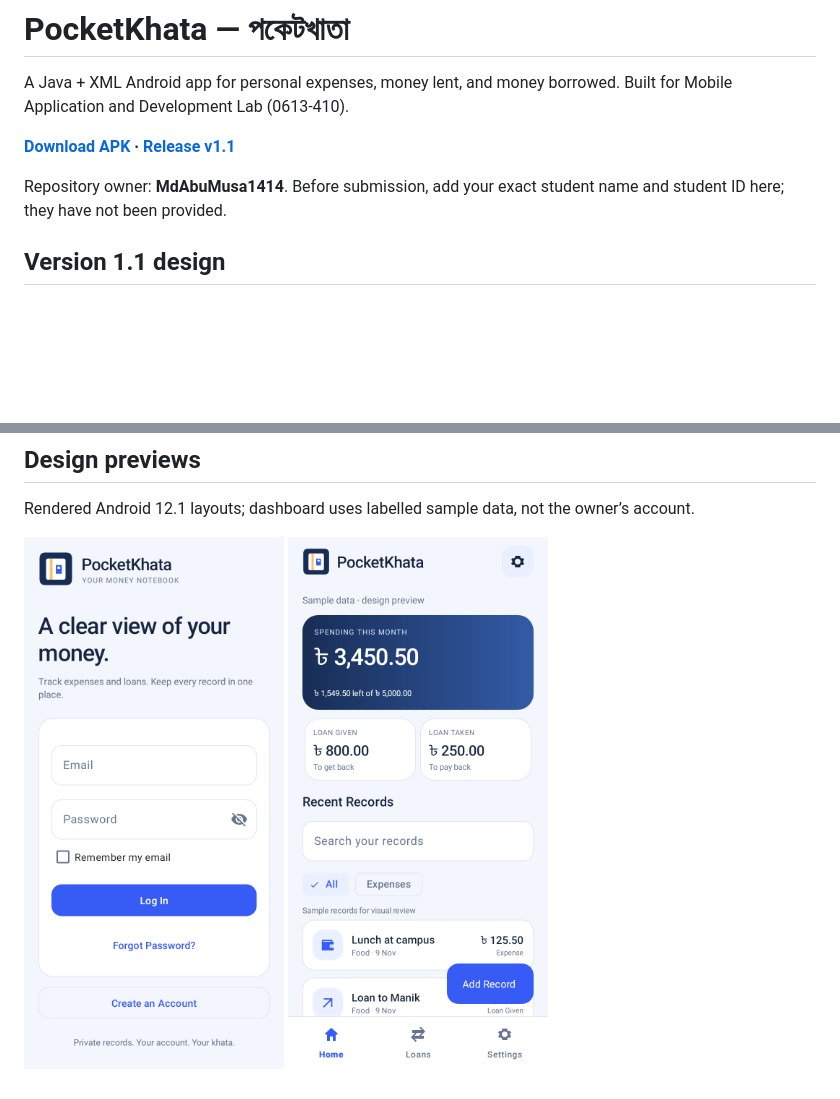
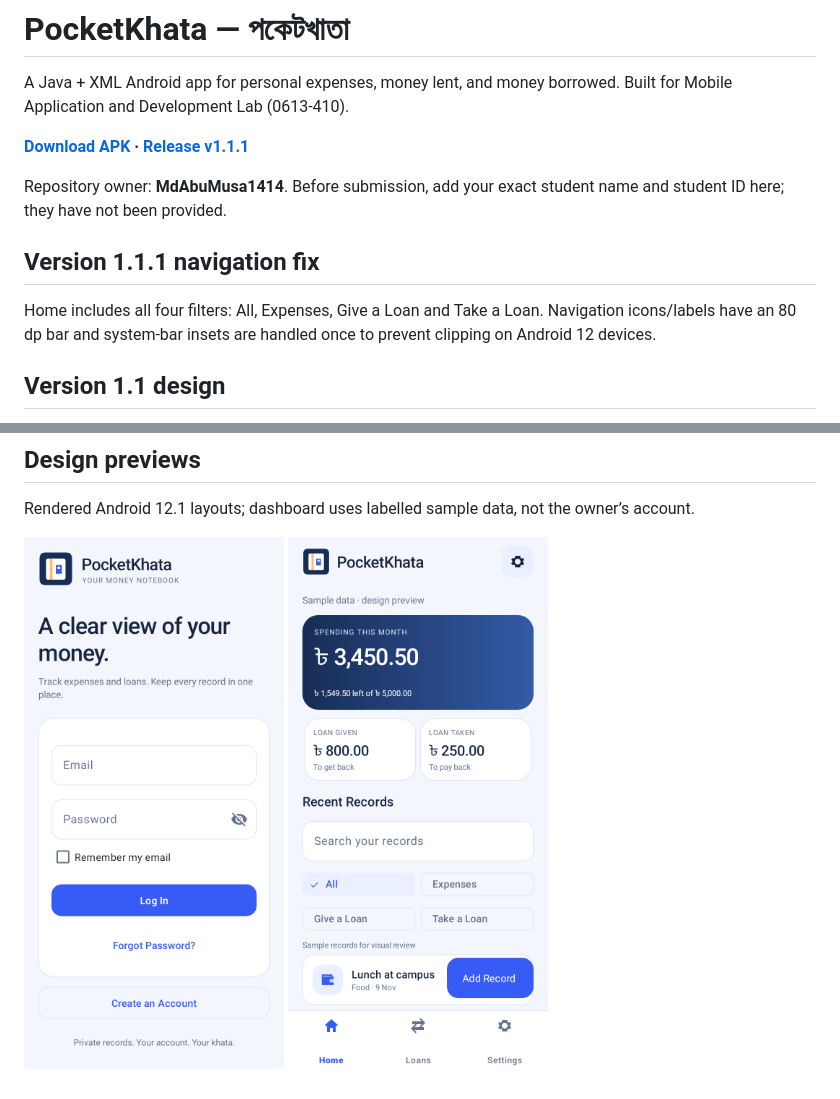
Before and after one commit to MdAbuMusa1414/PocketKhata, a Markdown page: README.md, 2 parts joined by grey strips. Drawn GitHub-style; pictures changed too: docs/previews/home-sample.png; blank space fills up the shorter version.

Commit message:
Fix missing Home loan filters and double-inset navigation label clipping

```diff
--- a/README.md
+++ b/README.md
@@ -2,9 +2,13 @@
 
 A Java + XML Android app for personal expenses, money lent, and money borrowed. Built for Mobile Application and Development Lab (0613-410).
 
-**[Download APK](https://github.com/MdAbuMusa1414/PocketKhata/releases/download/v1.1/PocketKhata-v1.1.apk) · [Release v1.1](https://github.com/MdAbuMusa1414/PocketKhata/releases/tag/v1.1)**
+**[Download APK](https://github.com/MdAbuMusa1414/PocketKhata/releases/download/v1.1.1/PocketKhata-v1.1.1.apk) · [Release v1.1.1](https://github.com/MdAbuMusa1414/PocketKhata/releases/tag/v1.1.1)**
 
 Repository owner: **MdAbuMusa1414**. Before submission, add your exact student name and student ID here; they have not been provided.
+
+## Version 1.1.1 navigation fix
+
+Home includes all four filters: All, Expenses, Give a Loan and Take a Loan. Navigation icons/labels have an 80 dp bar and system-bar insets are handled once to prevent clipping on Android 12 devices.
 
 ## Version 1.1 design
 
```
Also changed, not shown: docs/RELEASE-NOTES.md (+7 -7 lines), docs/TESTING.md (+8 -0 lines), docs/previews/settings.png, 12 other files.
